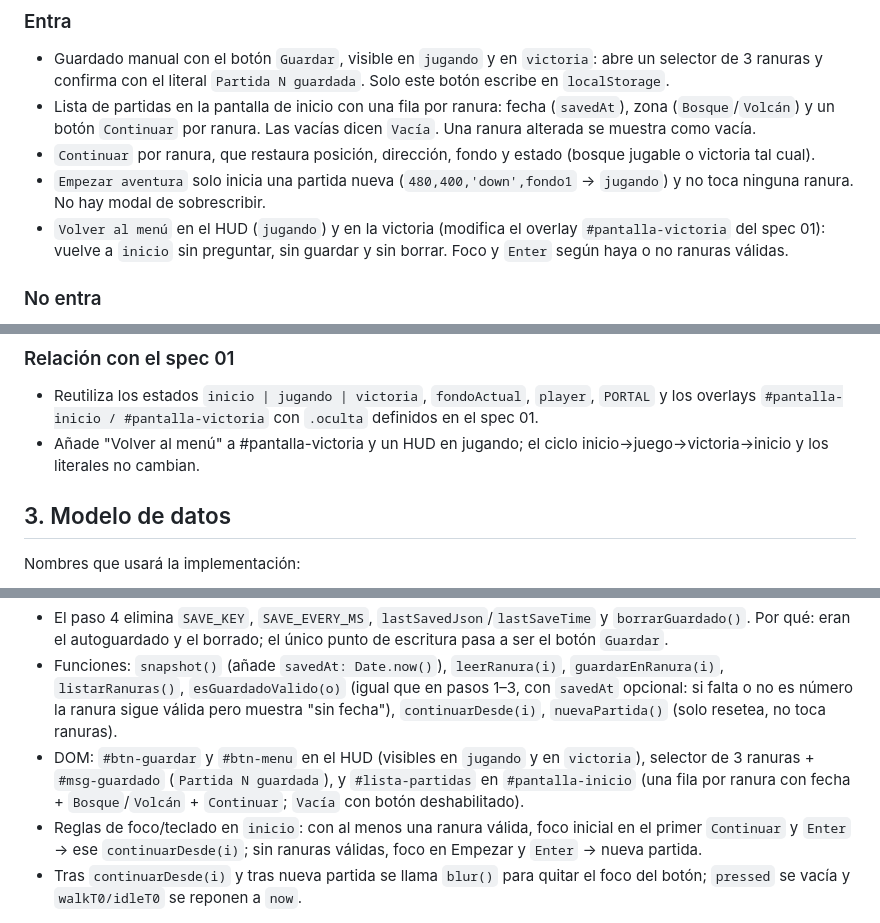
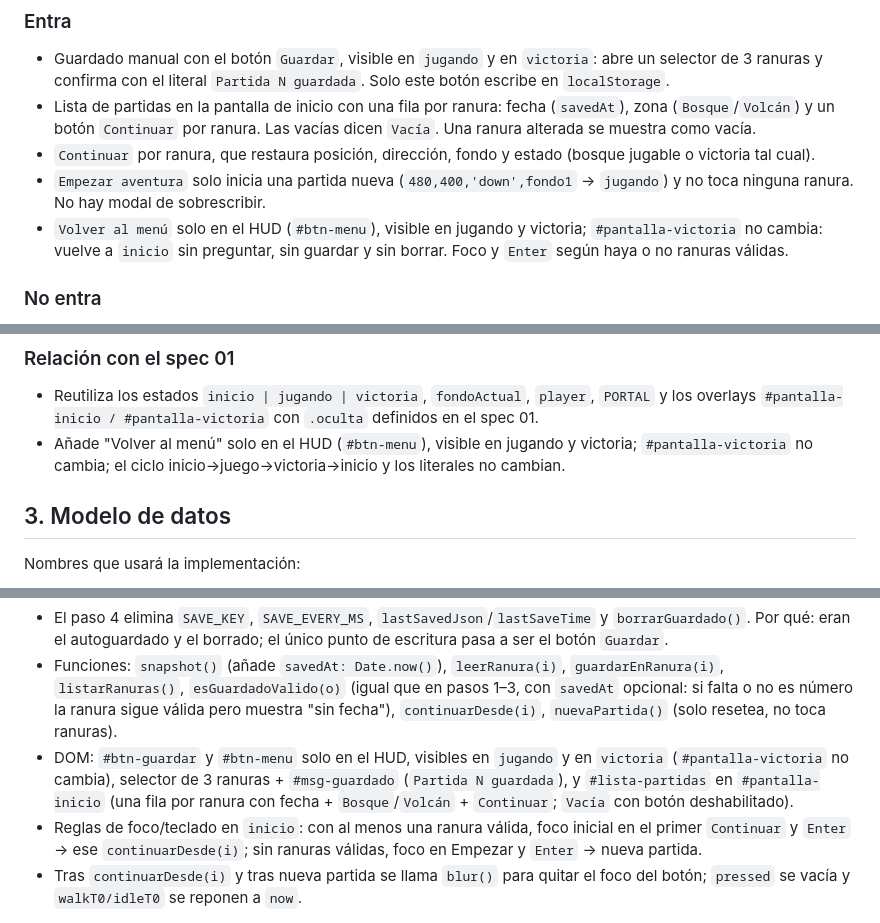
Before and after one commit to douglas-yasser/pokemon-game-sdd, a Markdown page: specs/02-guardar-cargar-partida.md, 3 parts joined by grey strips. Rendered like a GitHub page.

Commit message:
spec: ajusta 02, un solo botón Volver al menú

```diff
--- a/specs/02-guardar-cargar-partida.md
+++ b/specs/02-guardar-cargar-partida.md
@@ -12,7 +12,7 @@ Conservar en `localStorage` hasta 3 partidas manuales (posición de Charizard, f
 - Lista de partidas en la pantalla de inicio con una fila por ranura: fecha (`savedAt`), zona (`Bosque`/`Volcán`) y un botón `Continuar` por ranura. Las vacías dicen `Vacía`. Una ranura alterada se muestra como vacía.
 - `Continuar` por ranura, que restaura posición, dirección, fondo y estado (bosque jugable o victoria tal cual).
 - `Empezar aventura` solo inicia una partida nueva (`480,400,'down',fondo1` → `jugando`) y no toca ninguna ranura. No hay modal de sobrescribir.
-- `Volver al menú` en el HUD (`jugando`) y en la victoria (modifica el overlay `#pantalla-victoria` del spec 01): vuelve a `inicio` sin preguntar, sin guardar y sin borrar. Foco y `Enter` según haya o no ranuras válidas.
+- `Volver al menú` solo en el HUD (`#btn-menu`), visible en jugando y victoria; `#pantalla-victoria` no cambia: vuelve a `inicio` sin preguntar, sin guardar y sin borrar. Foco y `Enter` según haya o no ranuras válidas.
 
 ### No entra
 
@@ -28,7 +28,7 @@ Conservar en `localStorage` hasta 3 partidas manuales (posición de Charizard, f
 ### Relación con el spec 01
 
 - Reutiliza los estados `inicio | jugando | victoria`, `fondoActual`, `player`, `PORTAL` y los overlays `#pantalla-inicio / #pantalla-victoria` con `.oculta` definidos en el spec 01.
-- Añade "Volver al menú" a #pantalla-victoria y un HUD en jugando; el ciclo inicio→juego→victoria→inicio y los literales no cambian.
+- Añade "Volver al menú" solo en el HUD (`#btn-menu`), visible en jugando y victoria; `#pantalla-victoria` no cambia; el ciclo inicio→juego→victoria→inicio y los literales no cambian.
 
 ## 3. Modelo de datos
 
@@ -39,7 +39,7 @@ Nombres que usará la implementación:
 - Guardado por ranura: `{ v: 1, estado: 'jugando' | 'victoria', fondoActual: 'fondo1' | 'fondo2', player: { x: 0..960, y: 0..540, dir: 8 dirs }, savedAt: timestamp }`. Por qué se añade `savedAt`: la lista necesita la fecha; antes se descartó porque nada lo leía.
 - El paso 4 elimina `SAVE_KEY`, `SAVE_EVERY_MS`, `lastSavedJson`/`lastSaveTime` y `borrarGuardado()`. Por qué: eran el autoguardado y el borrado; el único punto de escritura pasa a ser el botón `Guardar`.
 - Funciones: `snapshot()` (añade `savedAt: Date.now()`), `leerRanura(i)`, `guardarEnRanura(i)`, `listarRanuras()`, `esGuardadoValido(o)` (igual que en pasos 1–3, con `savedAt` opcional: si falta o no es número la ranura sigue válida pero muestra "sin fecha"), `continuarDesde(i)`, `nuevaPartida()` (solo resetea, no toca ranuras).
-- DOM: `#btn-guardar` y `#btn-menu` en el HUD (visibles en `jugando` y en `victoria`), selector de 3 ranuras + `#msg-guardado` (`Partida N guardada`), y `#lista-partidas` en `#pantalla-inicio` (una fila por ranura con fecha + `Bosque`/`Volcán` + `Continuar`; `Vacía` con botón deshabilitado).
+- DOM: `#btn-guardar` y `#btn-menu` solo en el HUD, visibles en `jugando` y en `victoria` (`#pantalla-victoria` no cambia), selector de 3 ranuras + `#msg-guardado` (`Partida N guardada`), y `#lista-partidas` en `#pantalla-inicio` (una fila por ranura con fecha + `Bosque`/`Volcán` + `Continuar`; `Vacía` con botón deshabilitado).
 - Reglas de foco/teclado en `inicio`: con al menos una ranura válida, foco inicial en el primer `Continuar` y `Enter` → ese `continuarDesde(i)`; sin ranuras válidas, foco en Empezar y `Enter` → nueva partida.
 - Tras `continuarDesde(i)` y tras nueva partida se llama `blur()` para quitar el foco del botón; `pressed` se vacía y `walkT0/idleT0` se reponen a `now`.
 
```
Also changed, not shown: other parts of specs/02-guardar-cargar-partida.md (+2 -1 lines).
